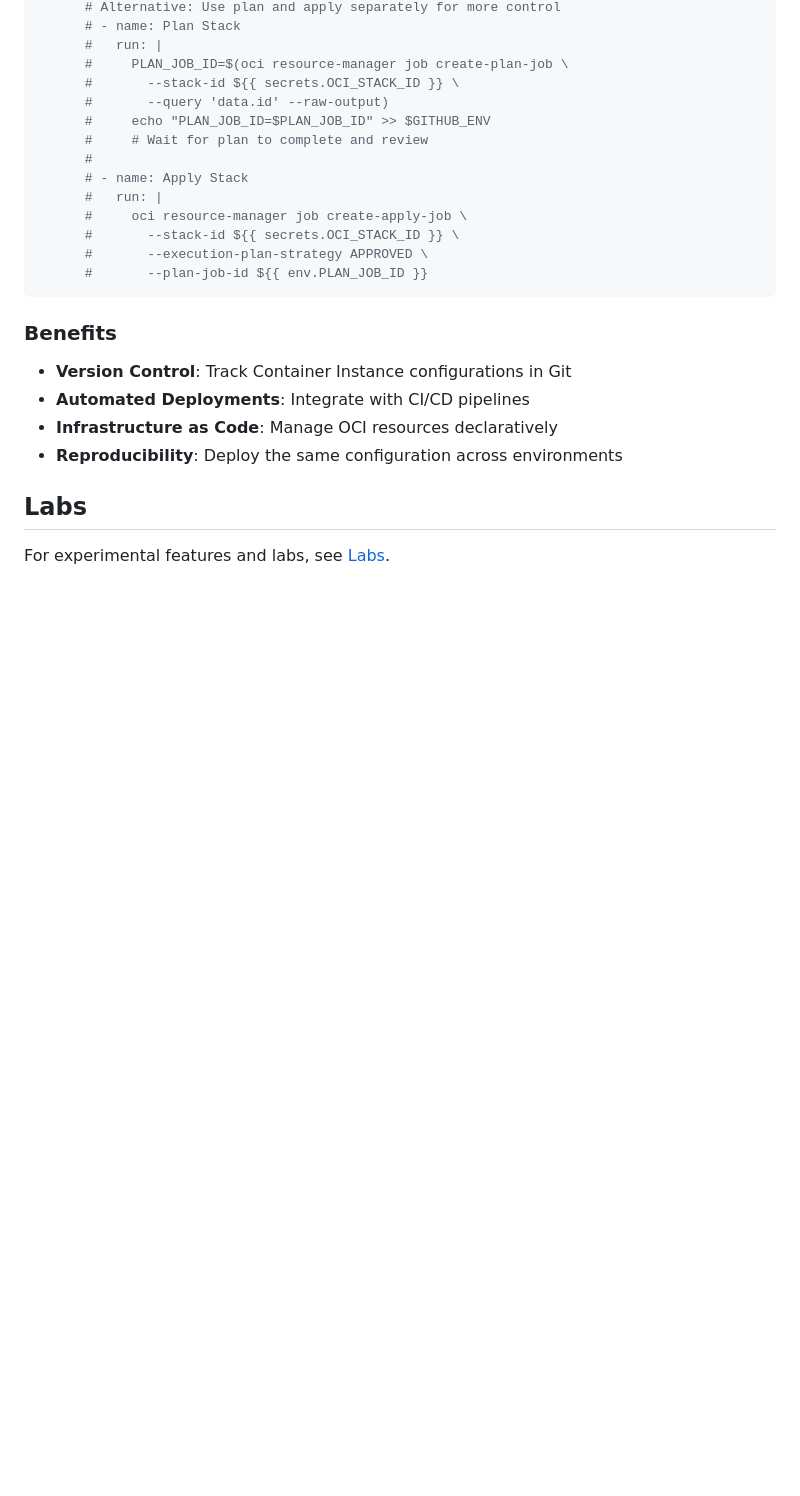
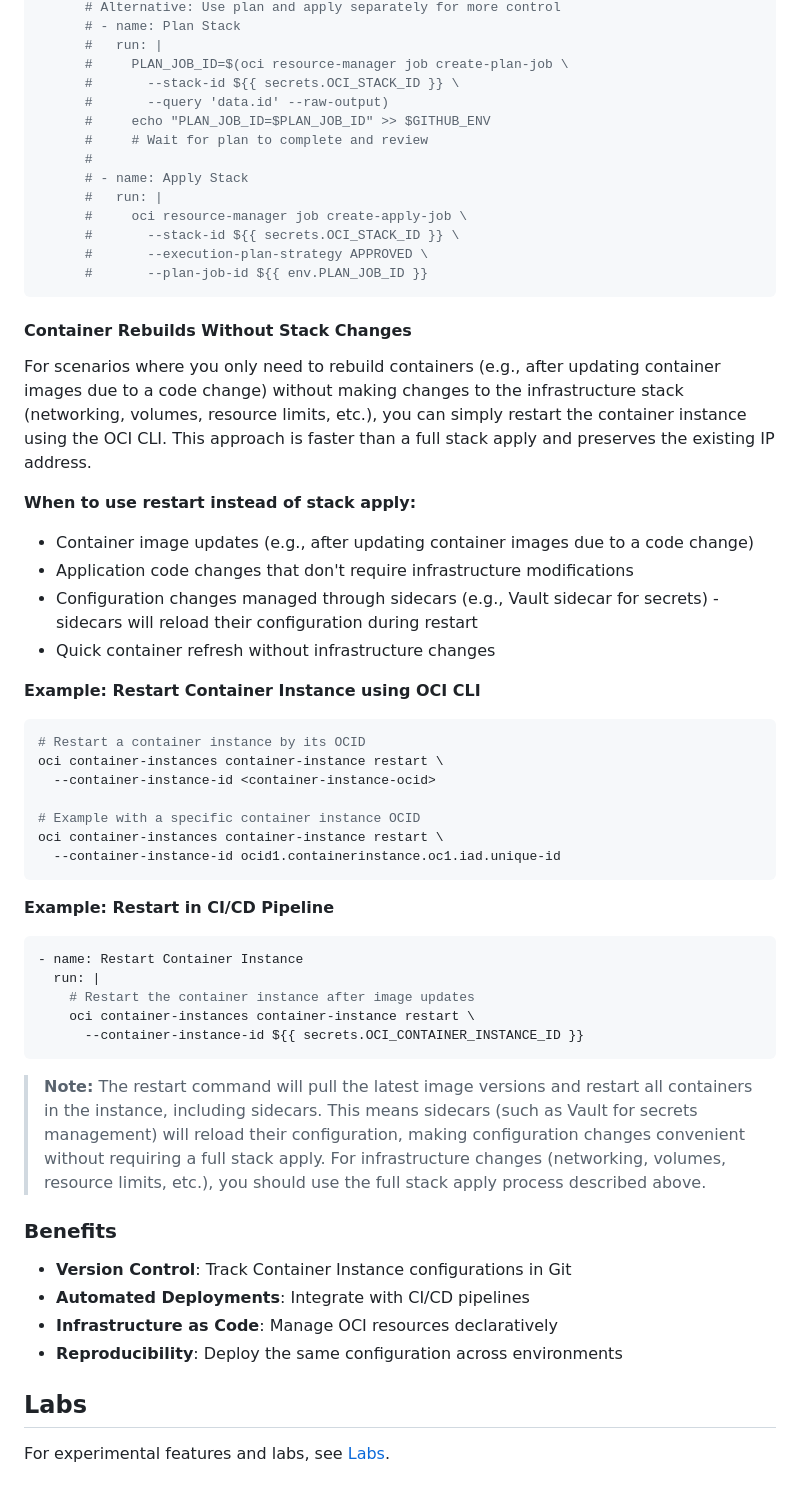
Before and after one commit to mikarinneoracle/ci-compose, a Markdown page: README.md, the part around the change. Rendered like a GitHub page; blank space fills up the shorter version.

Commit message:
Add container restart section to CI/CD integration docs
- Added section explaining container rebuilds without stack changes
- Documented OCI CLI restart command with examples
- Clarified when to use restart vs full stack apply
- Added note about sidecars reloading during restart for configuration changes
- Emphasized IP address preservation benefit

````diff
--- a/README.md
+++ b/README.md
@@ -219,6 +219,40 @@ jobs:
       #       --plan-job-id ${{ env.PLAN_JOB_ID }}
 ```
 
+#### Container Rebuilds Without Stack Changes
+
+For scenarios where you only need to rebuild containers (e.g., after updating container images due to a code change) without making changes to the infrastructure stack (networking, volumes, resource limits, etc.), you can simply restart the container instance using the OCI CLI. This approach is faster than a full stack apply and preserves the existing IP address.
+
+**When to use restart instead of stack apply:**
+- Container image updates (e.g., after updating container images due to a code change)
+- Application code changes that don't require infrastructure modifications
+- Configuration changes managed through sidecars (e.g., Vault sidecar for secrets) - sidecars will reload their configuration during restart
+- Quick container refresh without infrastructure changes
+
+**Example: Restart Container Instance using OCI CLI**
+
+```bash
+# Restart a container instance by its OCID
+oci container-instances container-instance restart \
+  --container-instance-id <container-instance-ocid>
+
+# Example with a specific container instance OCID
+oci container-instances container-instance restart \
+  --container-instance-id ocid1.containerinstance.oc1.iad.unique-id
+```
+
+**Example: Restart in CI/CD Pipeline**
+
+```yaml
+- name: Restart Container Instance
+  run: |
+    # Restart the container instance after image updates
+    oci container-instances container-instance restart \
+      --container-instance-id ${{ secrets.OCI_CONTAINER_INSTANCE_ID }}
+```
+
+> **Note:** The restart command will pull the latest image versions and restart all containers in the instance, including sidecars. This means sidecars (such as Vault for secrets management) will reload their configuration, making configuration changes convenient without requiring a full stack apply. For infrastructure changes (networking, volumes, resource limits, etc.), you should use the full stack apply process described above.
+
 ### Benefits
 
 - **Version Control**: Track Container Instance configurations in Git
````
